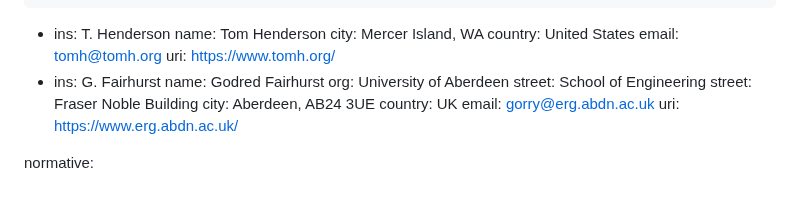
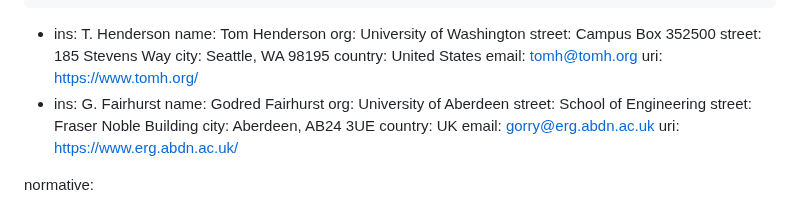
Before and after one commit to ietf-wg-ccwg/draft-ietf-ccwg-ratelimited-increase, a Markdown page: draft-welzl-ccwg-ratelimited-increase.md, the part around the change. Drawn GitHub-style.

Commit message:
Tom's affiliation

```diff
--- a/draft-welzl-ccwg-ratelimited-increase.md
+++ b/draft-welzl-ccwg-ratelimited-increase.md
@@ -37,7 +37,10 @@ author:
   -
     ins: T. Henderson
     name: Tom Henderson
-    city: Mercer Island, WA
+    org: University of Washington
+    street: Campus Box 352500
+    street: 185 Stevens Way
+    city: Seattle, WA 98195
     country: United States
     email: tomh@tomh.org
     uri: https://www.tomh.org/
```
